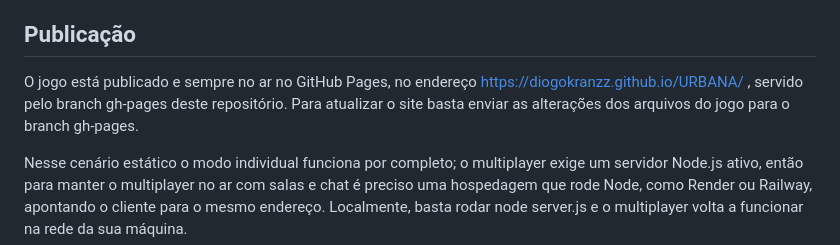
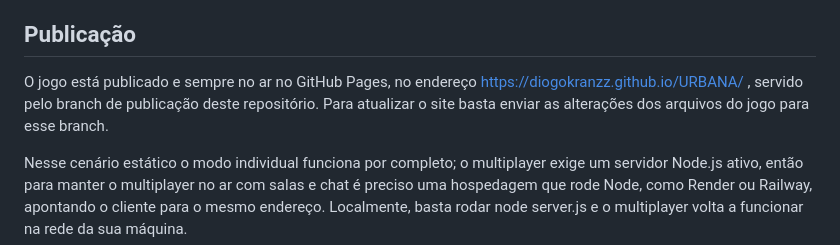
Before and after one commit to Diogokranzz/URBANA, a Markdown page: README.md, the part around the change. GitHub-like rendering.

Commit message:
Ajusta o texto da publicação no README

```diff
--- a/README.md
+++ b/README.md
@@ -87,7 +87,7 @@ A antifraude é inteiramente no servidor: limite de velocidade com correção de
 
 ## Publicação
 
-O jogo está publicado e sempre no ar no GitHub Pages, no endereço https://diogokranzz.github.io/URBANA/ , servido pelo branch gh-pages deste repositório. Para atualizar o site basta enviar as alterações dos arquivos do jogo para o branch gh-pages.
+O jogo está publicado e sempre no ar no GitHub Pages, no endereço https://diogokranzz.github.io/URBANA/ , servido pelo branch de publicação deste repositório. Para atualizar o site basta enviar as alterações dos arquivos do jogo para esse branch.
 
 Nesse cenário estático o modo individual funciona por completo; o multiplayer exige um servidor Node.js ativo, então para manter o multiplayer no ar com salas e chat é preciso uma hospedagem que rode Node, como Render ou Railway, apontando o cliente para o mesmo endereço. Localmente, basta rodar node server.js e o multiplayer volta a funcionar na rede da sua máquina.
 
```
